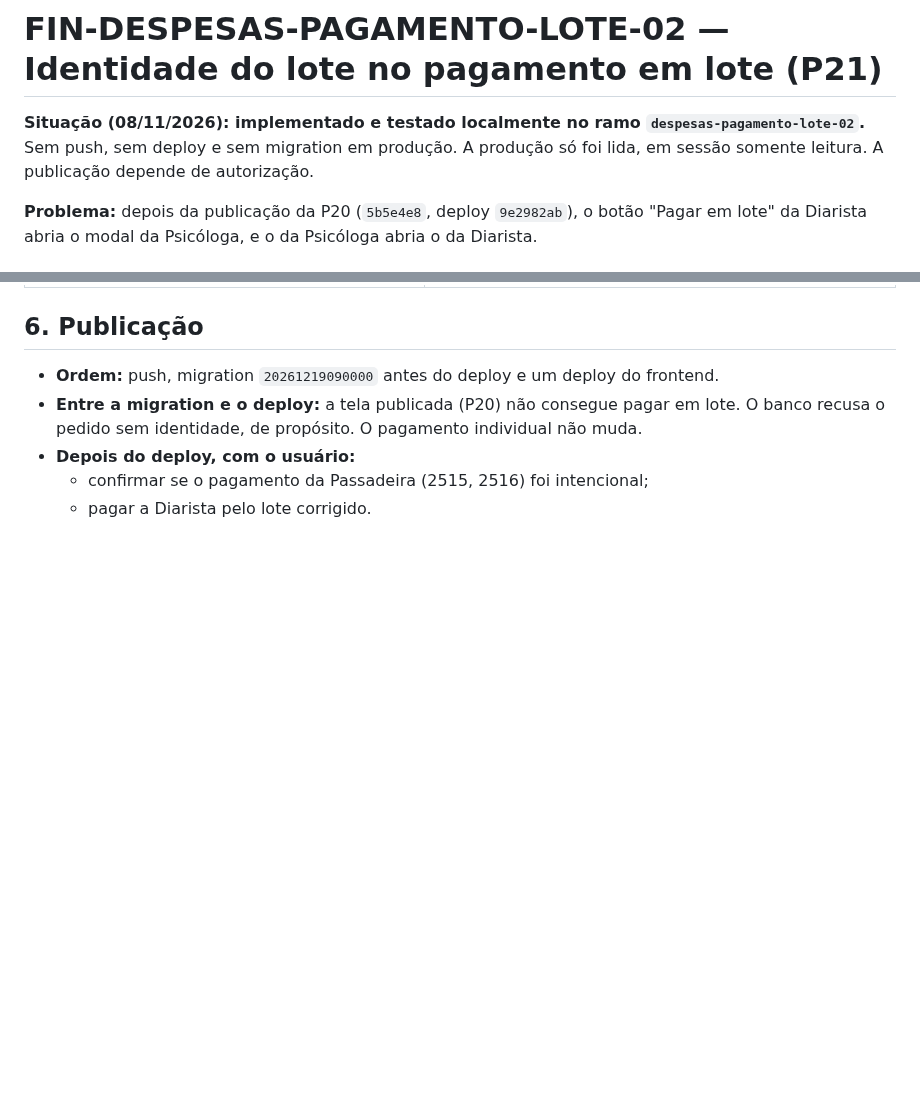
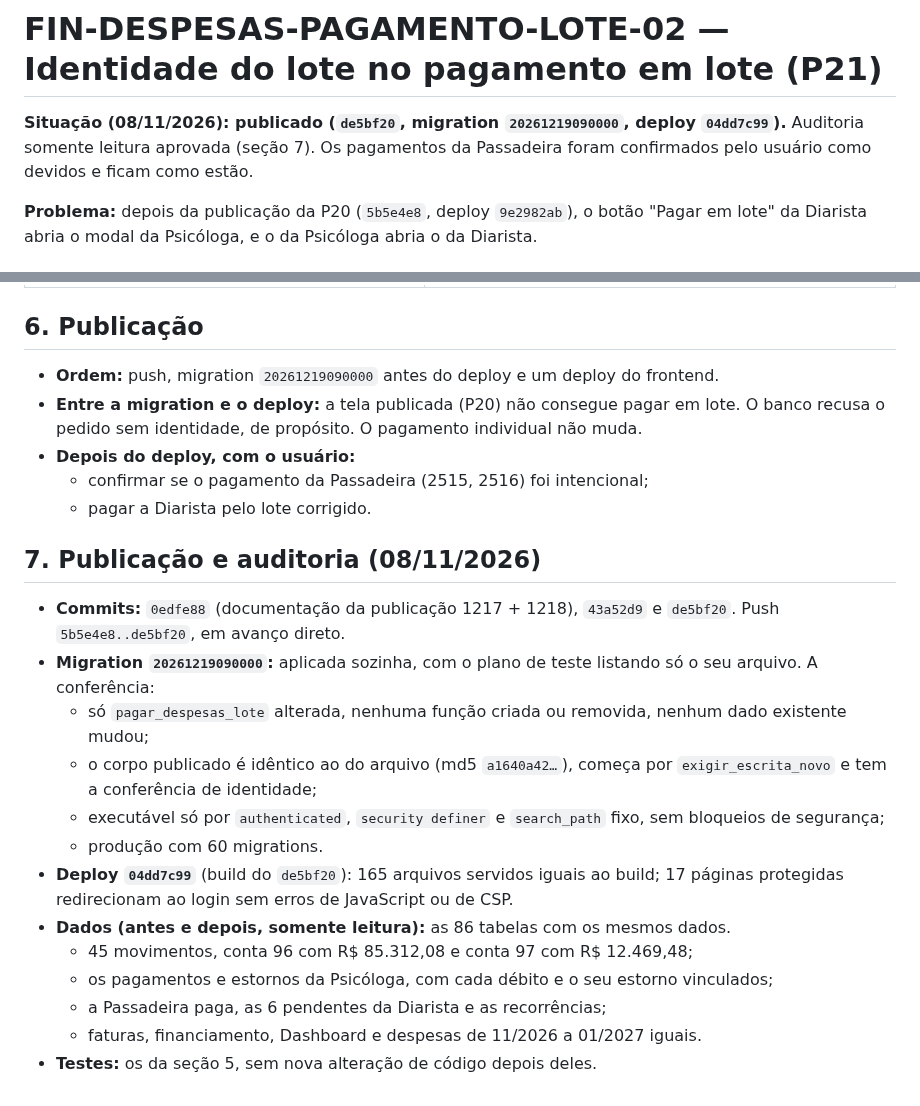
Before and after one commit to heydsonlc/Controle-Financeiro, a Markdown page: docs/FIN_DESPESAS_PAGAMENTO_LOTE_02.md, 2 parts joined by grey strips. Rendered like a GitHub page; blank space fills up the shorter version.

Commit message:
docs: P21 publicada (deploy 04dd7c99, migration 1219 = 60)
Co-Authored-By: Claude Opus 5.5 <noreply@anthropic.com>

```diff
--- a/docs/FIN_DESPESAS_PAGAMENTO_LOTE_02.md
+++ b/docs/FIN_DESPESAS_PAGAMENTO_LOTE_02.md
@@ -1,6 +1,6 @@
 # FIN-DESPESAS-PAGAMENTO-LOTE-02 — Identidade do lote no pagamento em lote (P21)
 
-**Situação (08/11/2026): implementado e testado localmente no ramo `despesas-pagamento-lote-02`.** Sem push, sem deploy e sem migration em produção. A produção só foi lida, em sessão somente leitura. A publicação depende de autorização.
+**Situação (08/11/2026): publicado (`de5bf20`, migration `20261219090000`, deploy `04dd7c99`).** Auditoria somente leitura aprovada (seção 7). Os pagamentos da Passadeira foram confirmados pelo usuário como devidos e ficam como estão.
 
 **Problema:** depois da publicação da P20 (`5b5e4e8`, deploy `9e2982ab`), o botão "Pagar em lote" da Diarista abria o modal da Psicóloga, e o da Psicóloga abria o da Diarista.
 
@@ -102,3 +102,19 @@ Os 18 casos da P20 (`tests/test_supabase_pagamento_lote.py`) passam a enviar a i
 - **Depois do deploy, com o usuário:**
   - confirmar se o pagamento da Passadeira (2515, 2516) foi intencional;
   - pagar a Diarista pelo lote corrigido.
+
+## 7. Publicação e auditoria (08/11/2026)
+
+- **Commits:** `0edfe88` (documentação da publicação 1217 + 1218), `43a52d9` e `de5bf20`. Push `5b5e4e8..de5bf20`, em avanço direto.
+- **Migration `20261219090000`:** aplicada sozinha, com o plano de teste listando só o seu arquivo. A conferência:
+  - só `pagar_despesas_lote` alterada, nenhuma função criada ou removida, nenhum dado existente mudou;
+  - o corpo publicado é idêntico ao do arquivo (md5 `a1640a42…`), começa por `exigir_escrita_novo` e tem a conferência de identidade;
+  - executável só por `authenticated`, `security definer` e `search_path` fixo, sem bloqueios de segurança;
+  - produção com 60 migrations.
+- **Deploy `04dd7c99`** (build do `de5bf20`): 165 arquivos servidos iguais ao build; 17 páginas protegidas redirecionam ao login sem erros de JavaScript ou de CSP.
+- **Dados (antes e depois, somente leitura):** as 86 tabelas com os mesmos dados.
+  - 45 movimentos, conta 96 com R$ 85.312,08 e conta 97 com R$ 12.469,48;
+  - os pagamentos e estornos da Psicóloga, com cada débito e o seu estorno vinculados;
+  - a Passadeira paga, as 6 pendentes da Diarista e as recorrências;
+  - faturas, financiamento, Dashboard e despesas de 11/2026 a 01/2027 iguais.
+- **Testes:** os da seção 5, sem nova alteração de código depois deles.
```
Also changed, not shown: docs/ROADMAP.md (+1 -1 lines).
